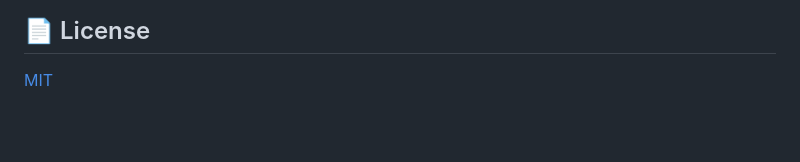
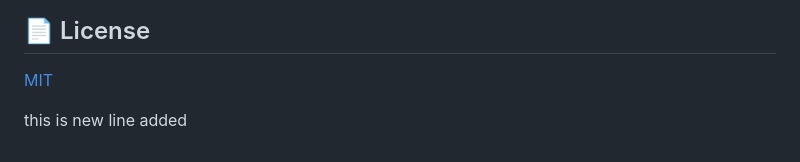
Before and after one commit to arifszn/gitprofile, a Markdown page: README.md, the part around the change. GitHub-like rendering; blank space fills up the shorter version.

```diff
--- a/README.md
+++ b/README.md
@@ -651,3 +651,5 @@ To contribute, see the [Contributing guide](https://github.com/arifszn/gitprofil
 ## 📄 License
 
 [MIT](https://github.com/arifszn/gitprofile/blob/main/LICENSE)
+
+this is new line added
```
